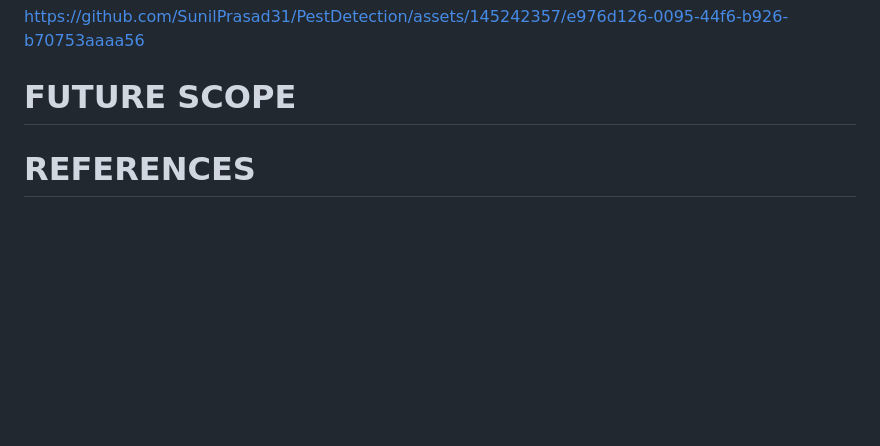
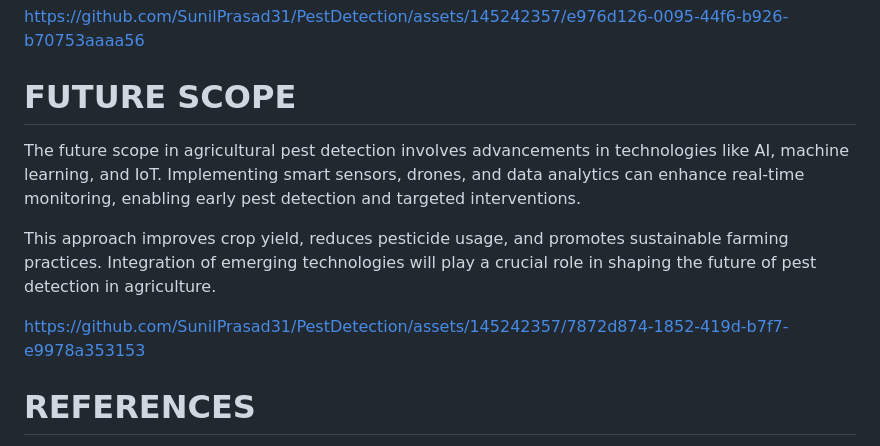
Before and after one commit to SunilPrasad31/PestDetection, a Markdown page: README.md, the part around the change. Rendered like a GitHub page; blank space fills up the shorter version.

```diff
--- a/README.md
+++ b/README.md
@@ -101,6 +101,15 @@ https://github.com/SunilPrasad31/PestDetection/assets/145242357/e976d126-0095-44
 
 # FUTURE SCOPE
 
+The future scope in agricultural pest detection involves advancements in technologies like AI, machine learning, and IoT. Implementing smart sensors, drones, and data analytics can enhance real-time monitoring, enabling early pest detection and targeted interventions.
+
+This approach improves crop yield, reduces pesticide usage, and promotes sustainable farming practices. Integration of emerging technologies will play a crucial role in shaping the future of pest detection in agriculture.
+
+
+
+https://github.com/SunilPrasad31/PestDetection/assets/145242357/7872d874-1852-419d-b7f7-e9978a353153
+
+
 
 # REFERENCES
 
```
